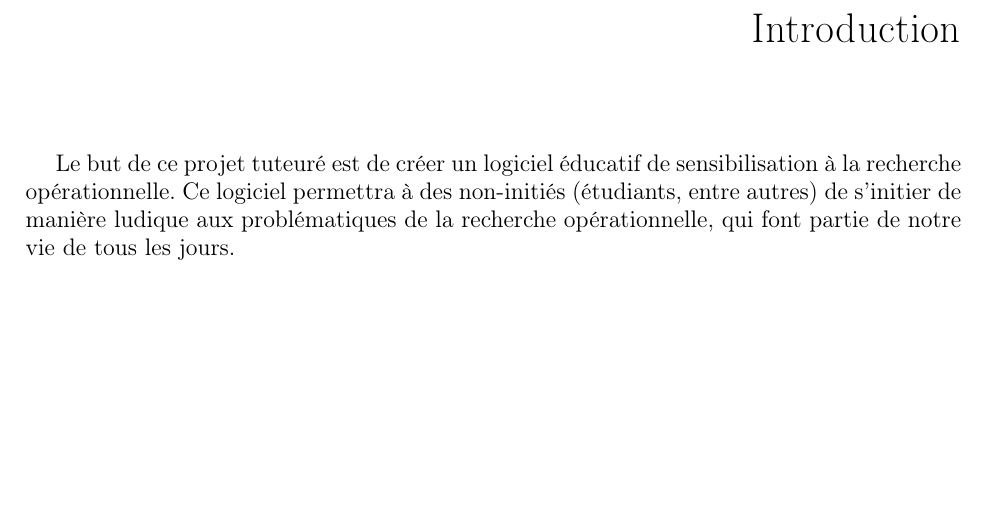
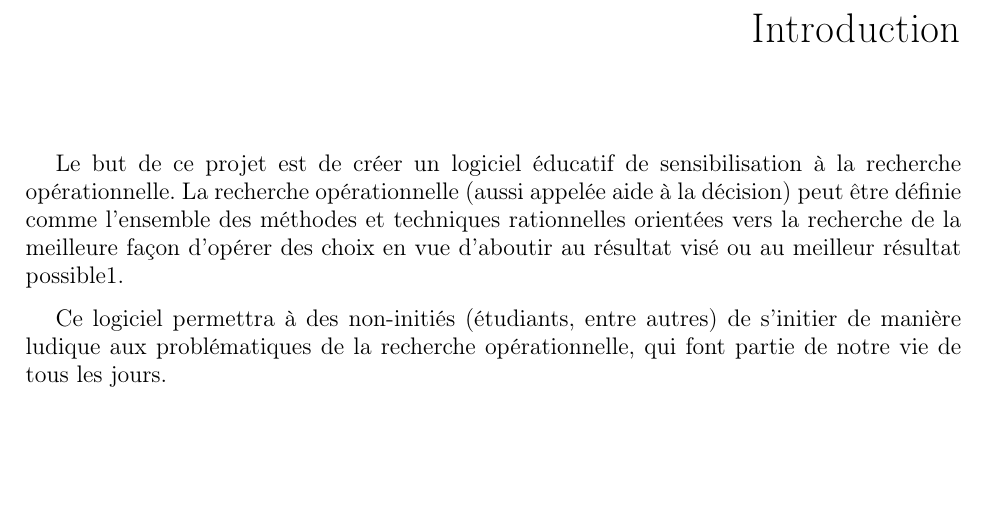
Before and after one commit to ifgx/iutbm, a LaTeX thesis (rapport/rapport_iutbm.tex, which reads rapport/chapters/introduction.tex): part of page 5 of 16, cut so that both start at the same text. Compiled offline with pdfLaTeX.

Commit message:
Un peu plus d'intro

```diff
--- a/rapport/chapters/introduction.tex
+++ b/rapport/chapters/introduction.tex
@@ -1,7 +1,11 @@
 % a bit hackish
 \setcounter{footnote}{0}
 
-Le but de ce projet tuteuré est de créer un logiciel éducatif de sensibilisation à la recherche
- opérationnelle. Ce logiciel permettra à des non-initiés (étudiants, entre autres) de s'initier
- de manière ludique aux problématiques de la recherche opérationnelle, qui font partie de notre
- vie de tous les jours.
+Le but de ce projet est de créer un logiciel éducatif de sensibilisation à la recherche
+opérationnelle. La recherche opérationnelle (aussi appelée aide à la décision) peut être définie
+comme l'ensemble des méthodes et techniques rationnelles orientées vers la recherche de
+la meilleure façon d'opérer des choix en vue d'aboutir au résultat visé ou au meilleur résultat possible1.
+
+Ce logiciel permettra à des non-initiés (étudiants, entre autres) de s'initier
+de manière ludique aux problématiques de la recherche opérationnelle, qui font partie de notre
+vie de tous les jours.
```
